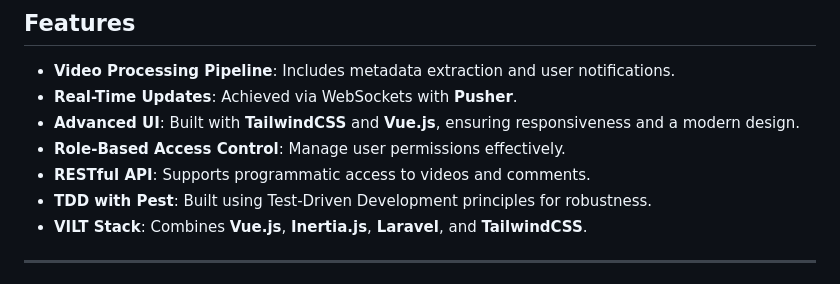
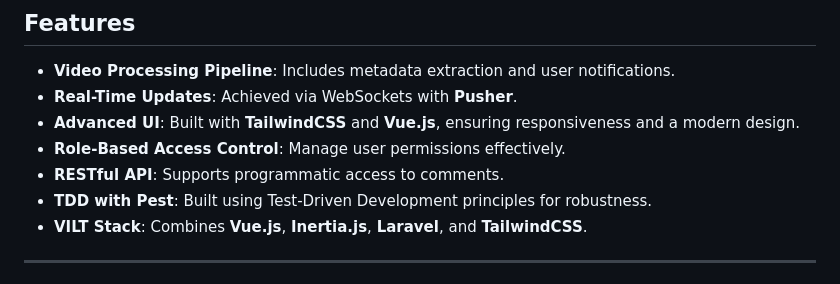
Before and after one commit to josefo727/manyvideos, a Markdown page: README.md, the part around the change. Drawn GitHub-style.

Commit message:
Update README.md to reflect API change

```diff
--- a/README.md
+++ b/README.md
@@ -8,7 +8,7 @@ Welcome to the **Laravel Video Processing Application**, a modern, feature-rich
 - **Real-Time Updates**: Achieved via WebSockets with **Pusher**.
 - **Advanced UI**: Built with **TailwindCSS** and **Vue.js**, ensuring responsiveness and a modern design.
 - **Role-Based Access Control**: Manage user permissions effectively.
-- **RESTful API**: Supports programmatic access to videos and comments.
+- **RESTful API**: Supports programmatic access to comments.
 - **TDD with Pest**: Built using Test-Driven Development principles for robustness.
 - **VILT Stack**: Combines **Vue.js**, **Inertia.js**, **Laravel**, and **TailwindCSS**.
 
```
